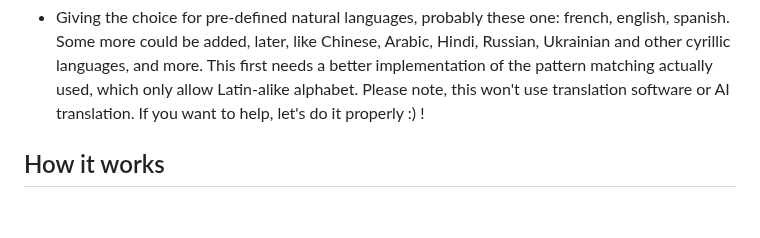
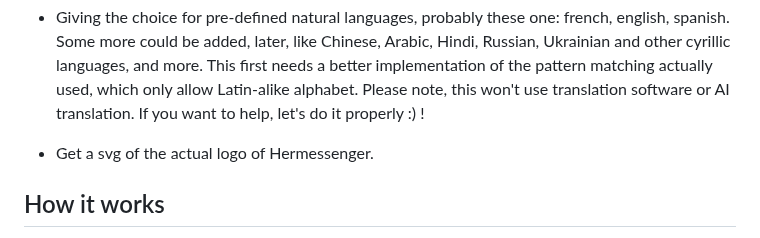
Before and after one commit to BarbeRousseLibre/hermessenger, a Markdown page: README.md, the part around the change. Rendered like a GitHub page; blank space fills up the shorter version.

Commit message:
Adding a things to do (having svg for Hermessenger logos).

```diff
--- a/README.md
+++ b/README.md
@@ -80,6 +80,8 @@ Also, be aware there is for now almost no tests against bots / AI / massive atta
 - Adding a sweet way to add a prefix for subject as body, allowing to know easier and quicker that the current mail of the recipient's mail box is coming from this script.
 
 - Giving the choice for pre-defined natural languages, probably these one: french, english, spanish. Some more could be added, later, like Chinese, Arabic, Hindi, Russian, Ukrainian and other cyrillic languages, and more. This first needs a better implementation of the pattern matching actually used, which only allow Latin-alike alphabet. Please note, this won't use translation software or AI translation. If you want to help, let's do it properly :) !
+
+- Get a svg of the actual logo of Hermessenger.
 
 ## How it works
 
```
